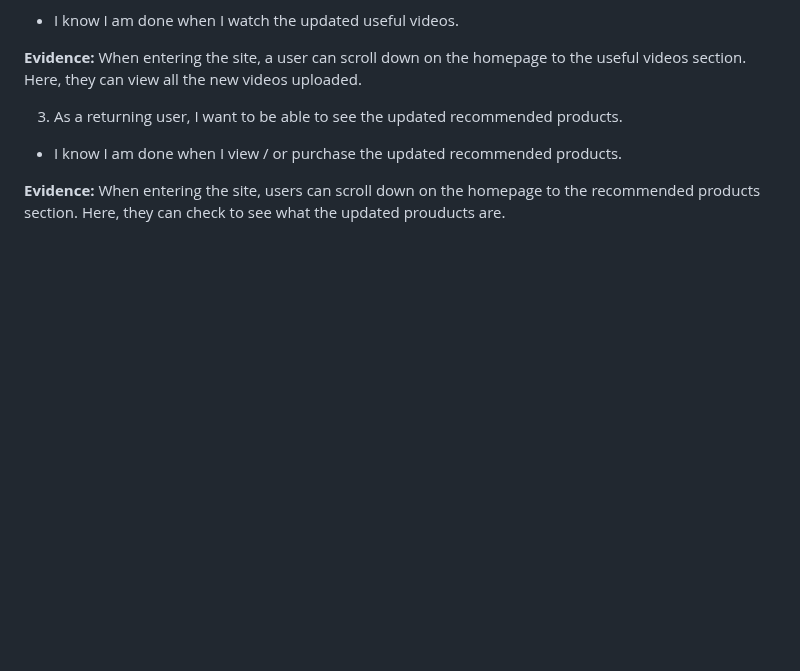
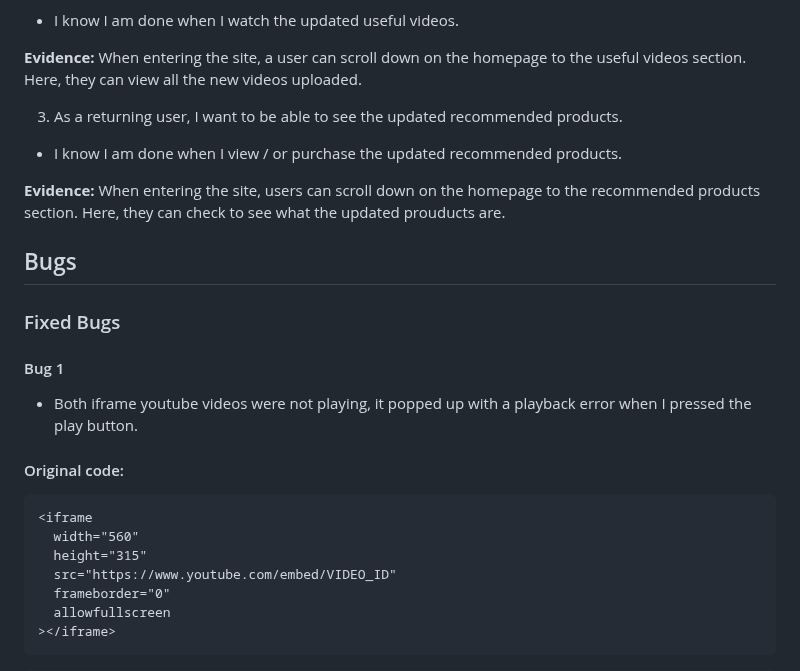
Before and after one commit to Brad-Hammond/Happy-Hounds, a Markdown page: README.md, the part around one of its changes. Rendered like a GitHub page; blank space fills up the shorter version.

Commit message:
Readme: Added bugs section.

````diff
--- a/README.md
+++ b/README.md
@@ -243,3 +243,24 @@ As well as using both W3C Markup Validator and W3C Validator Services to ensure
 - I know I am done when I view / or purchase the updated recommended products.
 
 **Evidence:** When entering the site, users can scroll down on the homepage to the recommended products section. Here, they can check to see what the updated prouducts are.
+
+## Bugs
+
+### Fixed Bugs
+
+#### Bug 1
+
+- Both iframe youtube videos were not playing, it popped up with a playback error when I pressed the play button.
+
+#### Original code:
+
+```html
+<iframe
+  width="560"
+  height="315"
+  src="https://www.youtube.com/embed/VIDEO_ID"
+  frameborder="0"
+  allowfullscreen
+></iframe>
+```
+
````
Also changed, not shown: other parts of README.md (+10 -0 lines).
